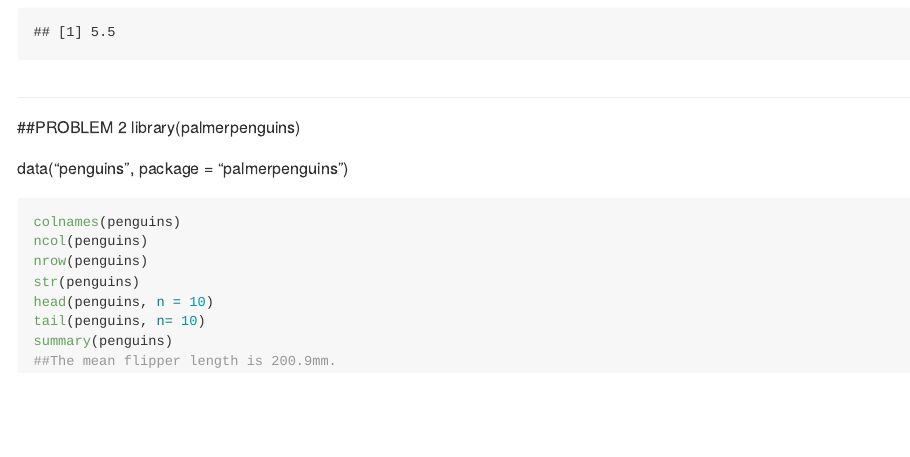
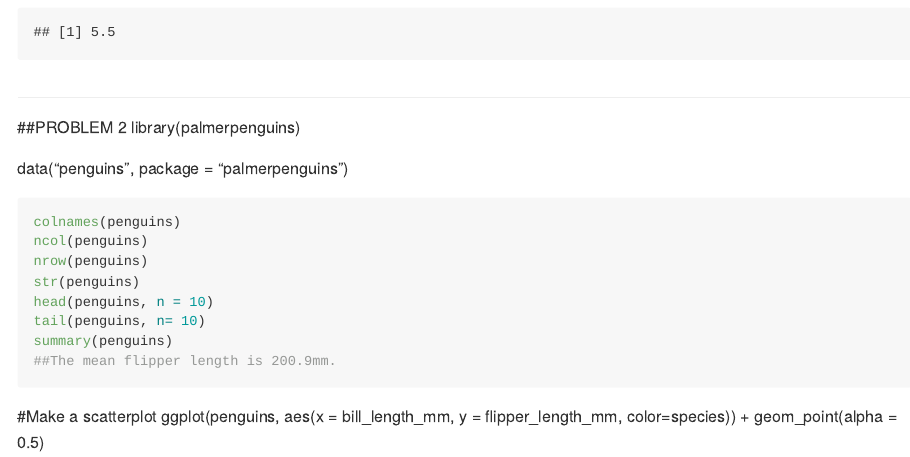
Before and after one commit to jfordjuoh/p8105_hw1_jf3354, an R Markdown document (p8105_hw1_jf3354.Rmd): the page in a window 1100 px wide, from 1940 px down. Rendered offline with R 4.5, knitr and Pandoc, with nearby package versions.

Commit message:
made a scatterplot and now will export with ggsave

````diff
--- a/p8105_hw1_jf3354.Rmd
+++ b/p8105_hw1_jf3354.Rmd
@@ -86,3 +86,6 @@ tail(penguins, n= 10)
 summary(penguins)
 ##The mean flipper length is 200.9mm.
 ```
+
+#Make a scatterplot
+ggplot(penguins, aes(x = bill_length_mm, y = flipper_length_mm, color=species)) + geom_point(alpha = 0.5)
````
Also changed, not shown: p8105_hw1_jf3354.md.
